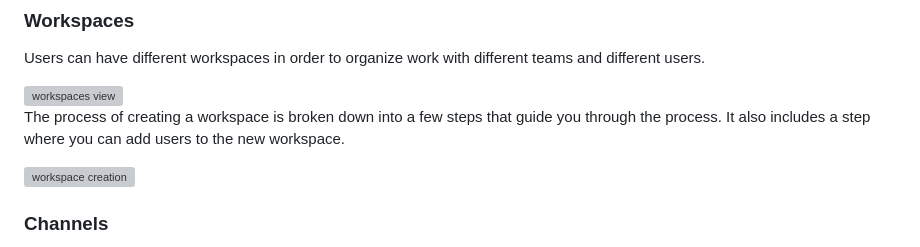
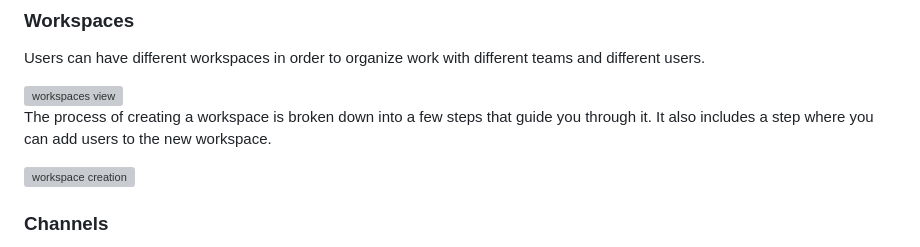
Before and after one commit to artemplv/Linefeed, a Markdown page: README.md, the part around the change. Drawn GitHub-style; grey boxes are pictures that could not be loaded.

```diff
--- a/README.md
+++ b/README.md
@@ -38,7 +38,7 @@ Users can have different workspaces in order to organize work with different tea
 <img width="600" alt="workspaces view" src="https://github.com/artemplv/Linefeed/assets/48654322/abb8588e-66da-4b36-bb26-c7916de74902">
 
 
-The process of creating a workspace is broken down into a few steps that guide you through the process. It also includes a step where you can add users to the new workspace.
+The process of creating a workspace is broken down into a few steps that guide you through it. It also includes a step where you can add users to the new workspace.
 
 <img width="600" alt="workspace creation" src="https://github.com/artemplv/Linefeed/assets/48654322/8a1f37b6-f2a7-44f4-beb4-7515ca20045c">
 
```
